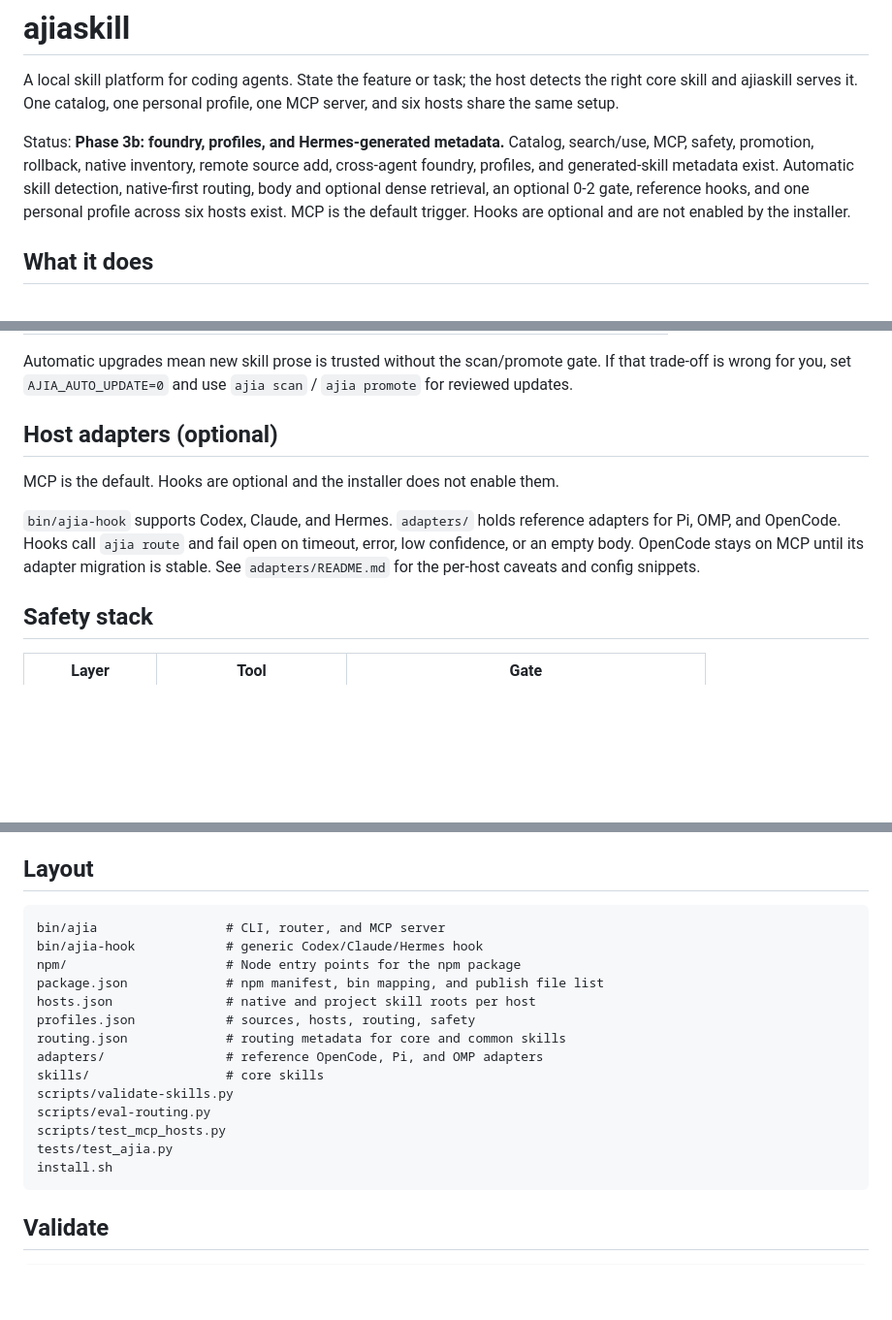
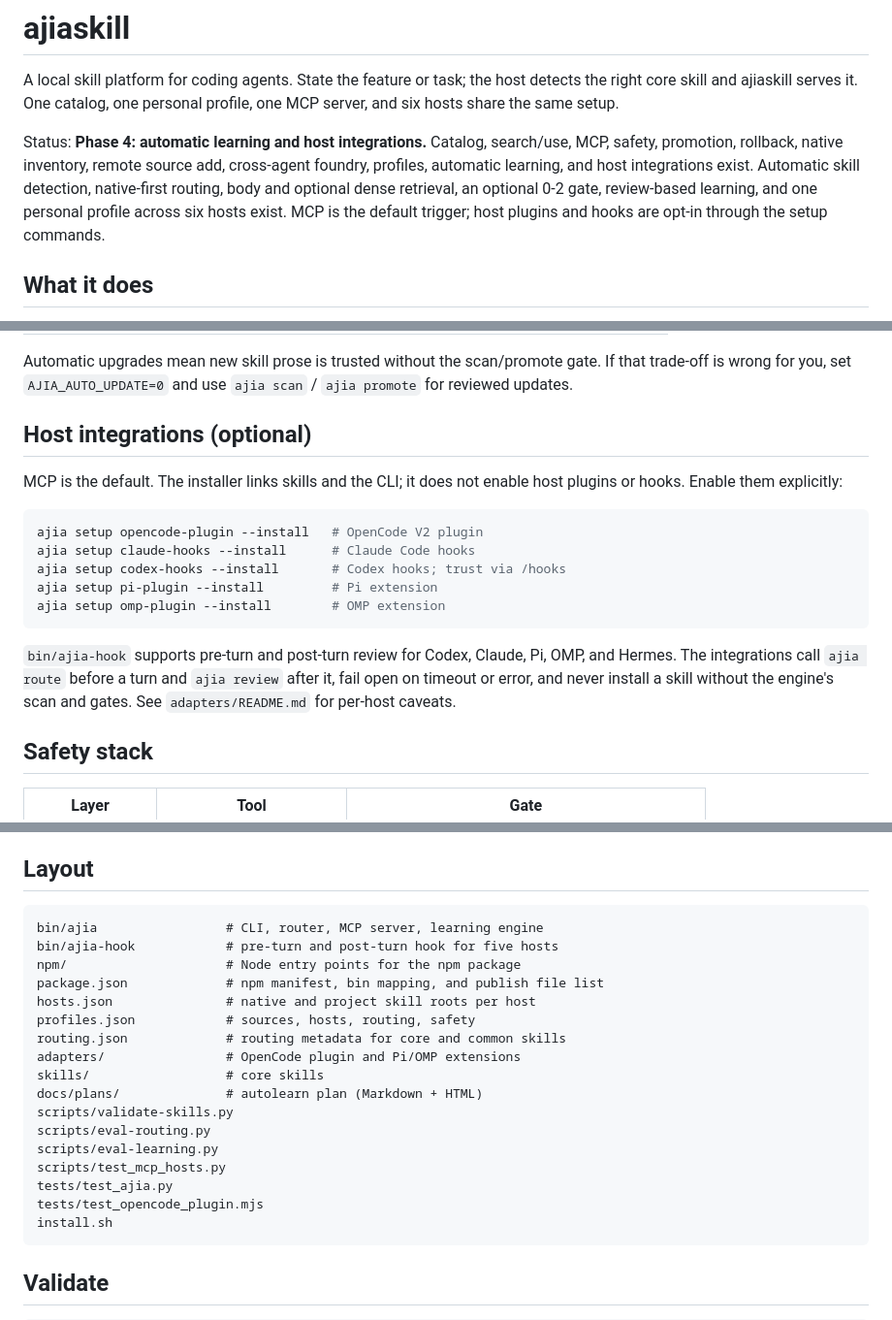
Before and after one commit to Areopaguaworkshop/ajiaskill, a Markdown page: README.md, 3 parts joined by grey strips. Shown at 97% size. Drawn GitHub-style; blank space fills up the shorter version.

Commit message:
docs: refresh README for autolearn and host integrations

````diff
--- a/README.md
+++ b/README.md
@@ -2,7 +2,7 @@
 
 A local skill platform for coding agents. State the feature or task; the host detects the right core skill and ajiaskill serves it. One catalog, one personal profile, one MCP server, and six hosts share the same setup.
 
-Status: **Phase 3b: foundry, profiles, and Hermes-generated metadata.** Catalog, search/use, MCP, safety, promotion, rollback, native inventory, remote source add, cross-agent foundry, profiles, and generated-skill metadata exist. Automatic skill detection, native-first routing, body and optional dense retrieval, an optional 0-2 gate, reference hooks, and one personal profile across six hosts exist. MCP is the default trigger. Hooks are optional and are not enabled by the installer.
+Status: **Phase 4: automatic learning and host integrations.** Catalog, search/use, MCP, safety, promotion, rollback, native inventory, remote source add, cross-agent foundry, profiles, automatic learning, and host integrations exist. Automatic skill detection, native-first routing, body and optional dense retrieval, an optional 0-2 gate, review-based learning, and one personal profile across six hosts exist. MCP is the default trigger; host plugins and hooks are opt-in through the setup commands.
 
 ## What it does
 
@@ -251,11 +252,19 @@ Automatic upgrades mean new skill prose is trusted without the scan/promote
 gate. If that trade-off is wrong for you, set `AJIA_AUTO_UPDATE=0` and use
 `ajia scan` / `ajia promote` for reviewed updates.
 
-## Host adapters (optional)
+## Host integrations (optional)
 
-MCP is the default. Hooks are optional and the installer does not enable them.
+MCP is the default. The installer links skills and the CLI; it does not enable host plugins or hooks. Enable them explicitly:
 
-`bin/ajia-hook` supports Codex, Claude, and Hermes. `adapters/` holds reference adapters for Pi, OMP, and OpenCode. Hooks call `ajia route` and fail open on timeout, error, low confidence, or an empty body. OpenCode stays on MCP until its adapter migration is stable. See `adapters/README.md` for the per-host caveats and config snippets.
+```bash
+ajia setup opencode-plugin --install   # OpenCode V2 plugin
+ajia setup claude-hooks --install      # Claude Code hooks
+ajia setup codex-hooks --install       # Codex hooks; trust via /hooks
+ajia setup pi-plugin --install         # Pi extension
+ajia setup omp-plugin --install        # OMP extension
+```
+
+`bin/ajia-hook` supports pre-turn and post-turn review for Codex, Claude, Pi, OMP, and Hermes. The integrations call `ajia route` before a turn and `ajia review` after it, fail open on timeout or error, and never install a skill without the engine's scan and gates. See `adapters/README.md` for per-host caveats.
 
 ## Safety stack
 
@@ -417,19 +426,22 @@ The bundled third-party skills keep their upstream notices in `THIRD_PARTY_NOTIC
 ## Layout
 
 ```text
-bin/ajia                 # CLI, router, and MCP server
-bin/ajia-hook            # generic Codex/Claude/Hermes hook
+bin/ajia                 # CLI, router, MCP server, learning engine
+bin/ajia-hook            # pre-turn and post-turn hook for five hosts
 npm/                     # Node entry points for the npm package
 package.json             # npm manifest, bin mapping, and publish file list
 hosts.json               # native and project skill roots per host
 profiles.json            # sources, hosts, routing, safety
 routing.json             # routing metadata for core and common skills
-adapters/                # reference OpenCode, Pi, and OMP adapters
+adapters/                # OpenCode plugin and Pi/OMP extensions
 skills/                  # core skills
+docs/plans/              # autolearn plan (Markdown + HTML)
 scripts/validate-skills.py
 scripts/eval-routing.py
+scripts/eval-learning.py
 scripts/test_mcp_hosts.py
 tests/test_ajia.py
+tests/test_opencode_plugin.mjs
 install.sh
 ```
 
````
Also changed, not shown: other parts of README.md (+2 -1 lines).
